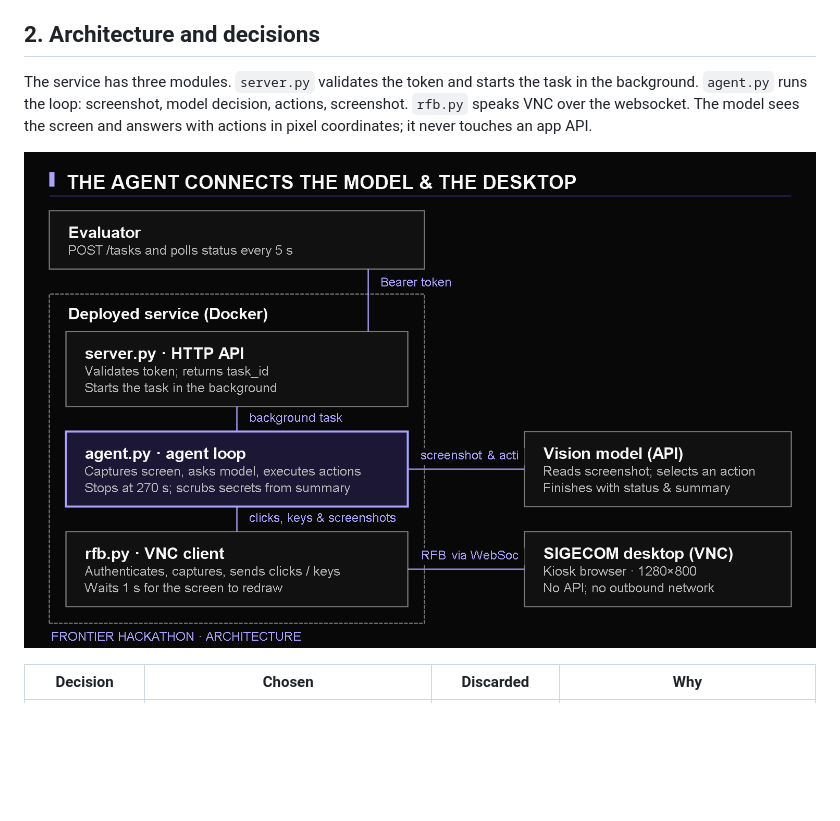
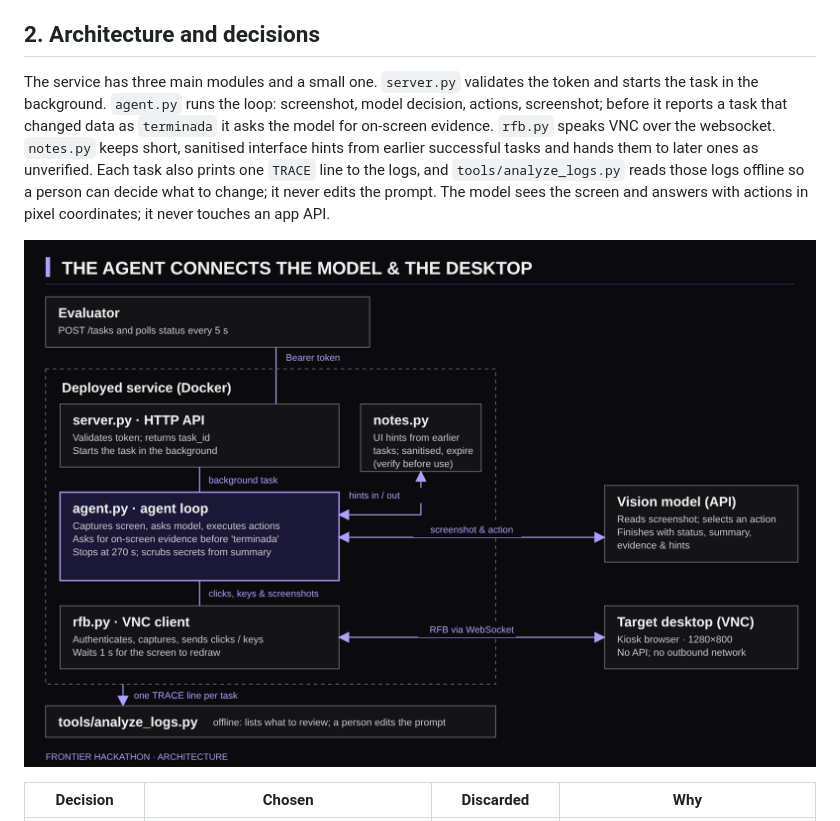
Before and after one commit to ramonsesma/Frontier-Hackaton, a Markdown page: docs/DESIGN.md, the part around the change. Rendered like a GitHub page; pictures changed too: docs/arquitectura.png; blank space fills up the shorter version.

```diff
--- a/docs/DESIGN.md
+++ b/docs/DESIGN.md
@@ -22,7 +22,7 @@ We built an HTTP service whose agent operates an unseen legacy system through sc
 
 ## 2. Architecture and decisions
 
-The service has three modules. `server.py` validates the token and starts the task in the background. `agent.py` runs the loop: screenshot, model decision, actions, screenshot. `rfb.py` speaks VNC over the websocket. The model sees the screen and answers with actions in pixel coordinates; it never touches an app API.
+The service has three main modules and a small one. `server.py` validates the token and starts the task in the background. `agent.py` runs the loop: screenshot, model decision, actions, screenshot; before it reports a task that changed data as `terminada` it asks the model for on-screen evidence. `rfb.py` speaks VNC over the websocket. `notes.py` keeps short, sanitised interface hints from earlier successful tasks and hands them to later ones as unverified. Each task also prints one `TRACE` line to the logs, and `tools/analyze_logs.py` reads those logs offline so a person can decide what to change; it never edits the prompt. The model sees the screen and answers with actions in pixel coordinates; it never touches an app API.
 
 ![Architecture](arquitectura.png)
 
```
Also changed, not shown: README.md (+1 -1 lines), 1 other file.
